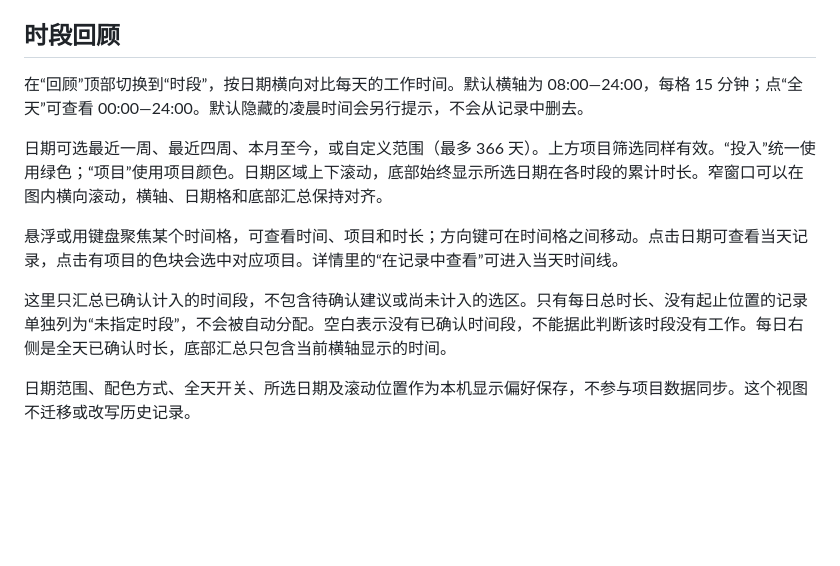
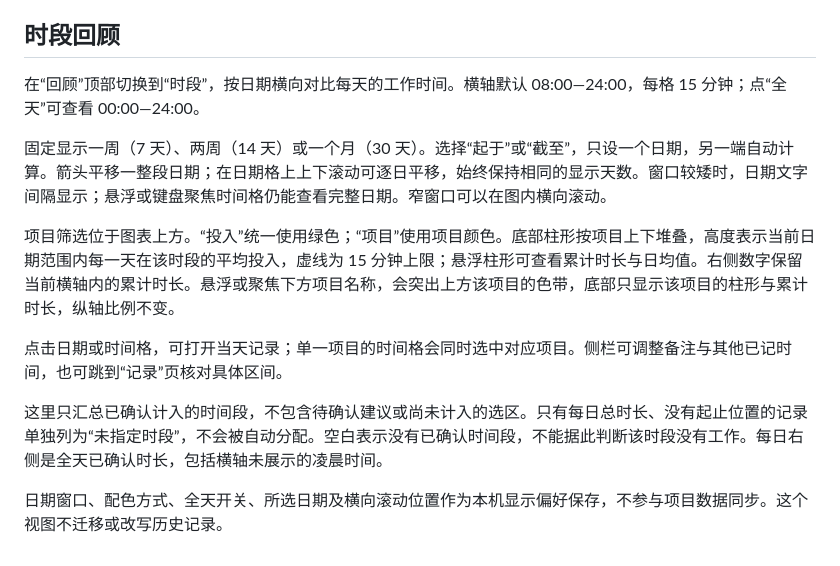
Before and after one commit to TianyiSongZJU/project-journal, a Markdown page: docs/user-guide.md, the part around the change. Rendered like a GitHub page; blank space fills up the shorter version.

```diff
--- a/docs/user-guide.md
+++ b/docs/user-guide.md
@@ -175,12 +175,14 @@ Mac 原生窗口已验证关闭后继续收集文件活动、重新打开查看
 
 ## 时段回顾
 
-在“回顾”顶部切换到“时段”，按日期横向对比每天的工作时间。默认横轴为 08:00—24:00，每格 15 分钟；点“全天”可查看 00:00—24:00。默认隐藏的凌晨时间会另行提示，不会从记录中删去。
+在“回顾”顶部切换到“时段”，按日期横向对比每天的工作时间。横轴默认 08:00—24:00，每格 15 分钟；点“全天”可查看 00:00—24:00。
 
-日期可选最近一周、最近四周、本月至今，或自定义范围（最多 366 天）。上方项目筛选同样有效。“投入”统一使用绿色；“项目”使用项目颜色。日期区域上下滚动，底部始终显示所选日期在各时段的累计时长。窄窗口可以在图内横向滚动，横轴、日期格和底部汇总保持对齐。
+固定显示一周（7 天）、两周（14 天）或一个月（30 天）。选择“起于”或“截至”，只设一个日期，另一端自动计算。箭头平移一整段日期；在日期格上上下滚动可逐日平移，始终保持相同的显示天数。窗口较矮时，日期文字间隔显示；悬浮或键盘聚焦时间格仍能查看完整日期。窄窗口可以在图内横向滚动。
 
-悬浮或用键盘聚焦某个时间格，可查看时间、项目和时长；方向键可在时间格之间移动。点击日期可查看当天记录，点击有项目的色块会选中对应项目。详情里的“在记录中查看”可进入当天时间线。
+项目筛选位于图表上方。“投入”统一使用绿色；“项目”使用项目颜色。底部柱形按项目上下堆叠，高度表示当前日期范围内每一天在该时段的平均投入，虚线为 15 分钟上限；悬浮柱形可查看累计时长与日均值。右侧数字保留当前横轴内的累计时长。悬浮或聚焦下方项目名称，会突出上方该项目的色带，底部只显示该项目的柱形与累计时长，纵轴比例不变。
 
-这里只汇总已确认计入的时间段，不包含待确认建议或尚未计入的选区。只有每日总时长、没有起止位置的记录单独列为“未指定时段”，不会被自动分配。空白表示没有已确认时间段，不能据此判断该时段没有工作。每日右侧是全天已确认时长，底部汇总只包含当前横轴显示的时间。
+点击日期或时间格，可打开当天记录；单一项目的时间格会同时选中对应项目。侧栏可调整备注与其他已记时间，也可跳到“记录”页核对具体区间。
 
-日期范围、配色方式、全天开关、所选日期及滚动位置作为本机显示偏好保存，不参与项目数据同步。这个视图不迁移或改写历史记录。
+这里只汇总已确认计入的时间段，不包含待确认建议或尚未计入的选区。只有每日总时长、没有起止位置的记录单独列为“未指定时段”，不会被自动分配。空白表示没有已确认时间段，不能据此判断该时段没有工作。每日右侧是全天已确认时长，包括横轴未展示的凌晨时间。
+
+日期窗口、配色方式、全天开关、所选日期及横向滚动位置作为本机显示偏好保存，不参与项目数据同步。这个视图不迁移或改写历史记录。
```
Also changed, not shown: README.md (+1 -1 lines), docs/ui-preferences.md (+1 -1 lines), docs/images/time-review.png, 12 other files.
